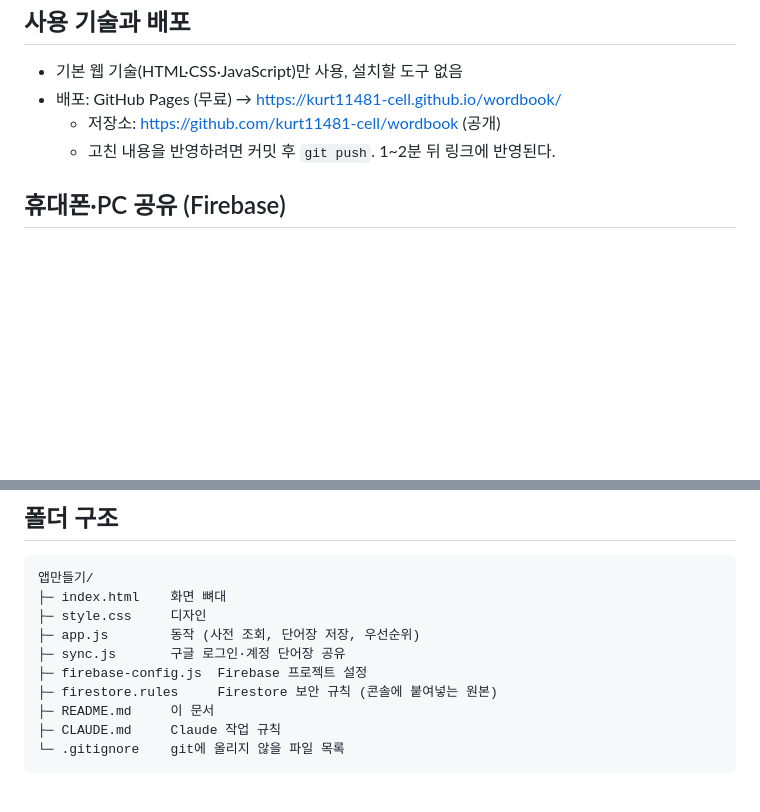
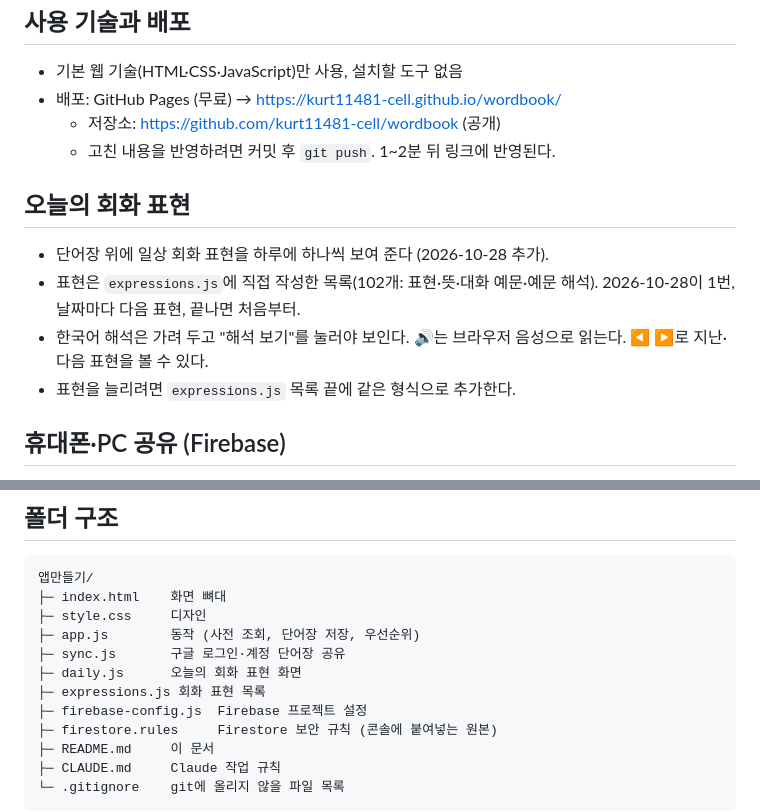
Before and after one commit to kurt11481-cell/wordbook, a Markdown page: README.md, 2 parts joined by grey strips. GitHub-like rendering; blank space fills up the shorter version.

Commit message:
README: 오늘의 회화 표현 기록
Co-Authored-By: Claude Opus 5.5 (1M context) <noreply@anthropic.com>

```diff
--- a/README.md
+++ b/README.md
@@ -40,6 +40,13 @@
   - 저장소: https://github.com/kurt11481-cell/wordbook (공개)
   - 고친 내용을 반영하려면 커밋 후 `git push`. 1~2분 뒤 링크에 반영된다.
 
+## 오늘의 회화 표현
+
+- 단어장 위에 일상 회화 표현을 하루에 하나씩 보여 준다 (2026-10-28 추가).
+- 표현은 `expressions.js`에 직접 작성한 목록(102개: 표현·뜻·대화 예문·예문 해석). 2026-10-28이 1번, 날짜마다 다음 표현, 끝나면 처음부터.
+- 한국어 해석은 가려 두고 "해석 보기"를 눌러야 보인다. 🔊는 브라우저 음성으로 읽는다. ◀ ▶로 지난·다음 표현을 볼 수 있다.
+- 표현을 늘리려면 `expressions.js` 목록 끝에 같은 형식으로 추가한다.
+
 ## 휴대폰·PC 공유 (Firebase)
 
 - Firebase 프로젝트: English Wordbook (`english-wordbook-e1f1f`), 무료 Spark 요금제
@@ -71,6 +78,8 @@ python -m http.server 8123
 ├─ style.css     디자인
 ├─ app.js        동작 (사전 조회, 단어장 저장, 우선순위)
 ├─ sync.js       구글 로그인·계정 단어장 공유
+├─ daily.js      오늘의 회화 표현 화면
+├─ expressions.js 회화 표현 목록
 ├─ firebase-config.js  Firebase 프로젝트 설정
 ├─ firestore.rules     Firestore 보안 규칙 (콘솔에 붙여넣는 원본)
 ├─ README.md     이 문서
```
